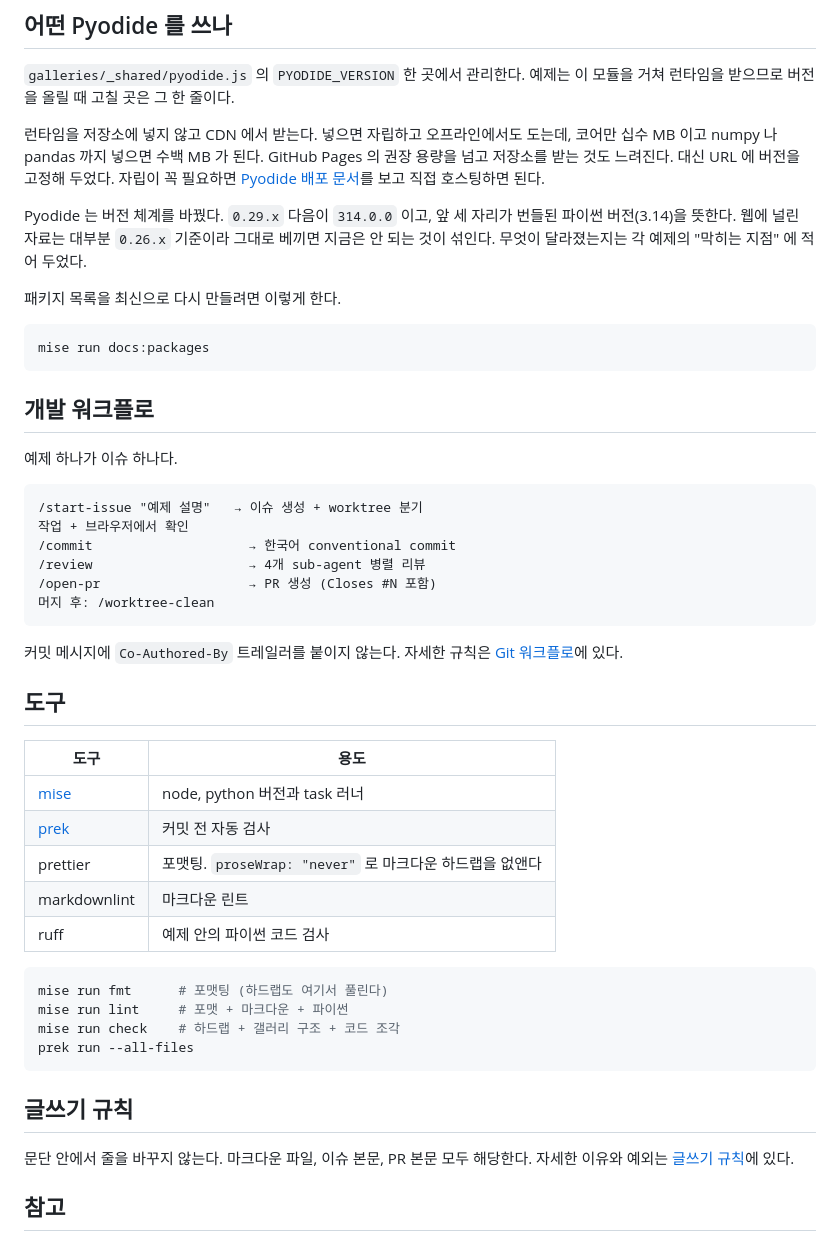
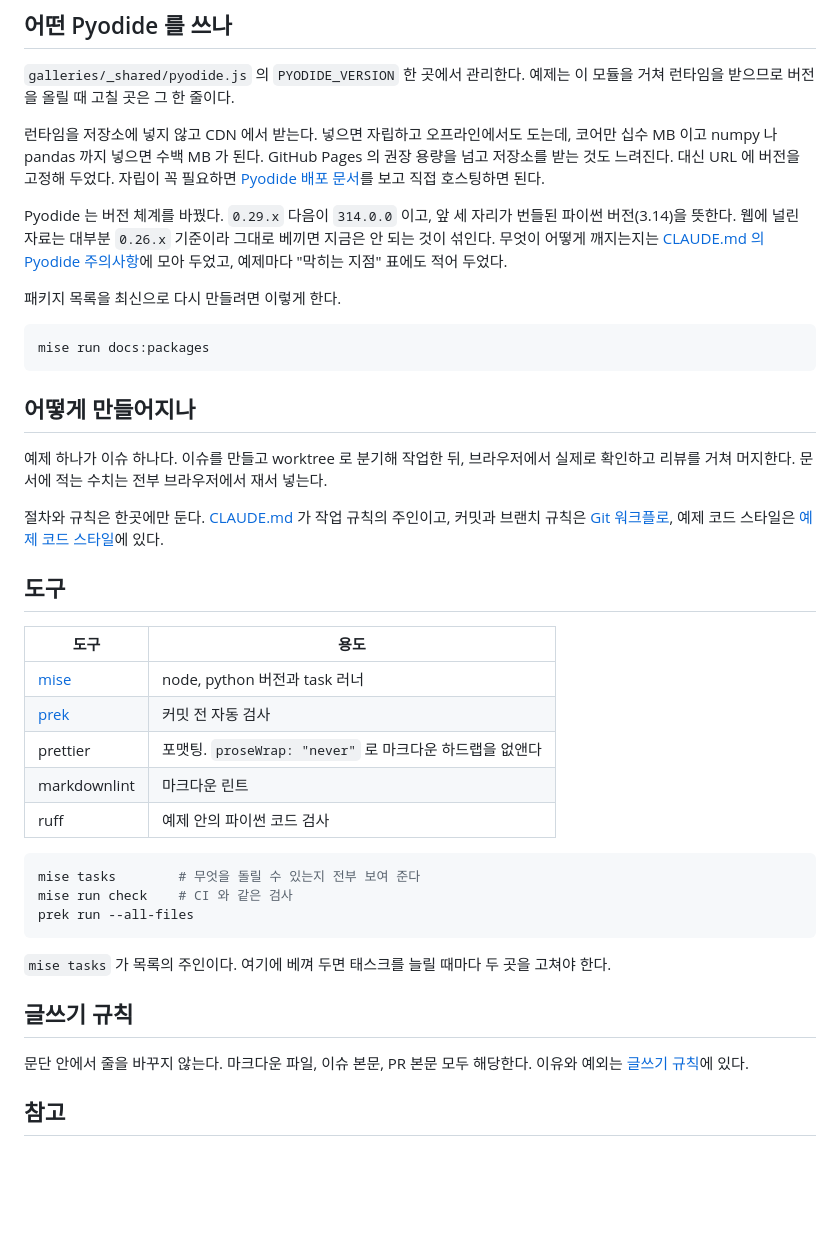
Before and after one commit to lovit/wasm-tutorials, a Markdown page: README.md, the part around the change. Drawn GitHub-style; blank space fills up the shorter version.

Commit message:
docs: README 와 CLAUDE.md 의 역할을 나눠 중복을 걷어낸다 (#35)
같은 사실이 두 벌 들어 있었다. 개발 워크플로 블록, 도구 표, mise 명령 목록, Pyodide 버전 체계 문단이 거의 그대로 겹쳤다. 지금은 두 문서가 일치하지만 갱신은 한쪽만 되기 쉽다. 이슈에 적힌 대로 예제가 열둘까지 쌓여 두 문서가 실제로 무엇을 담는지 보이므로 이제 정리한다.

역할을 이렇게 나눈다. README 는 처음 읽는 사람에게 이 저장소가 무엇이고 어떻게 시작하는지 알려 준다. CLAUDE.md 는 작업할 때 지킬 규칙의 주인이다.

README 의 워크플로 블록을 걷어내고 문단 하나로 줄인 뒤 CLAUDE.md 와 규칙 문서로 링크한다. 절차를 두 벌 적어 두면 하나가 낡는다.

버전 체계 문단은 남기되 "무엇이 깨지는지" 는 CLAUDE.md 의 주의사항 절로 링크한다. 목록의 주인이 한 곳이어야 한다.

CLAUDE.md 의 도구 표를 README 로 링크하고, 실제로 부르는 명령 셋만 남긴다. mise 명령 목록도 양쪽에서 걷어낸다. mise tasks 가 설명까지 붙여 보여 주므로 베낄 이유가 없고, 베껴 두면 태스크를 늘릴 때마다 두 곳을 고쳐야 한다. 한쪽만 고치면 없는 명령을 부르게 된다.

````diff
--- a/README.md
+++ b/README.md
@@ -67,7 +67,7 @@ mise run site:serve   # 만든 사이트를 띄운다
 
 런타임을 저장소에 넣지 않고 CDN 에서 받는다. 넣으면 자립하고 오프라인에서도 도는데, 코어만 십수 MB 이고 numpy 나 pandas 까지 넣으면 수백 MB 가 된다. GitHub Pages 의 권장 용량을 넘고 저장소를 받는 것도 느려진다. 대신 URL 에 버전을 고정해 두었다. 자립이 꼭 필요하면 [Pyodide 배포 문서](https://pyodide.org/en/stable/usage/downloading-and-deploying.html)를 보고 직접 호스팅하면 된다.
 
-Pyodide 는 버전 체계를 바꿨다. `0.29.x` 다음이 `314.0.0` 이고, 앞 세 자리가 번들된 파이썬 버전(3.14)을 뜻한다. 웹에 널린 자료는 대부분 `0.26.x` 기준이라 그대로 베끼면 지금은 안 되는 것이 섞인다. 무엇이 달라졌는지는 각 예제의 "막히는 지점" 에 적어 두었다.
+Pyodide 는 버전 체계를 바꿨다. `0.29.x` 다음이 `314.0.0` 이고, 앞 세 자리가 번들된 파이썬 버전(3.14)을 뜻한다. 웹에 널린 자료는 대부분 `0.26.x` 기준이라 그대로 베끼면 지금은 안 되는 것이 섞인다. 무엇이 어떻게 깨지는지는 [CLAUDE.md 의 Pyodide 주의사항](CLAUDE.md#pyodide-주의사항)에 모아 두었고, 예제마다 "막히는 지점" 표에도 적어 두었다.
 
 패키지 목록을 최신으로 다시 만들려면 이렇게 한다.
 
@@ -75,20 +75,11 @@ Pyodide 는 버전 체계를 바꿨다. `0.29.x` 다음이 `314.0.0` 이고, 앞
 mise run docs:packages
 ```
 
-## 개발 워크플로
+## 어떻게 만들어지나
 
-예제 하나가 이슈 하나다.
+예제 하나가 이슈 하나다. 이슈를 만들고 worktree 로 분기해 작업한 뒤, 브라우저에서 실제로 확인하고 리뷰를 거쳐 머지한다. 문서에 적는 수치는 전부 브라우저에서 재서 넣는다.
 
-```text
-/start-issue "예제 설명"   → 이슈 생성 + worktree 분기
-작업 + 브라우저에서 확인
-/commit                    → 한국어 conventional commit
-/review                    → 4개 sub-agent 병렬 리뷰
-/open-pr                   → PR 생성 (Closes #N 포함)
-머지 후: /worktree-clean
-```
-
-커밋 메시지에 `Co-Authored-By` 트레일러를 붙이지 않는다. 자세한 규칙은 [Git 워크플로](.claude/rules/git-workflow.md)에 있다.
+절차와 규칙은 한곳에만 둔다. [CLAUDE.md](CLAUDE.md) 가 작업 규칙의 주인이고, 커밋과 브랜치 규칙은 [Git 워크플로](.claude/rules/git-workflow.md), 예제 코드 스타일은 [예제 코드 스타일](.claude/rules/web-style.md)에 있다.
 
 ## 도구
 
@@ -101,15 +92,16 @@ mise run docs:packages
 | ruff                                 | 예제 안의 파이썬 코드 검사                               |
 
 ```bash
-mise run fmt      # 포맷팅 (하드랩도 여기서 풀린다)
-mise run lint     # 포맷 + 마크다운 + 파이썬
-mise run check    # 하드랩 + 갤러리 구조 + 코드 조각
+mise tasks        # 무엇을 돌릴 수 있는지 전부 보여 준다
+mise run check    # CI 와 같은 검사
 prek run --all-files
 ```
 
+`mise tasks` 가 목록의 주인이다. 여기에 베껴 두면 태스크를 늘릴 때마다 두 곳을 고쳐야 한다.
+
 ## 글쓰기 규칙
 
-문단 안에서 줄을 바꾸지 않는다. 마크다운 파일, 이슈 본문, PR 본문 모두 해당한다. 자세한 이유와 예외는 [글쓰기 규칙](.claude/rules/writing-style.md)에 있다.
+문단 안에서 줄을 바꾸지 않는다. 마크다운 파일, 이슈 본문, PR 본문 모두 해당한다. 이유와 예외는 [글쓰기 규칙](.claude/rules/writing-style.md)에 있다.
 
 ## 참고
 
````
Also changed, not shown: CLAUDE.md (+4 -12 lines).
